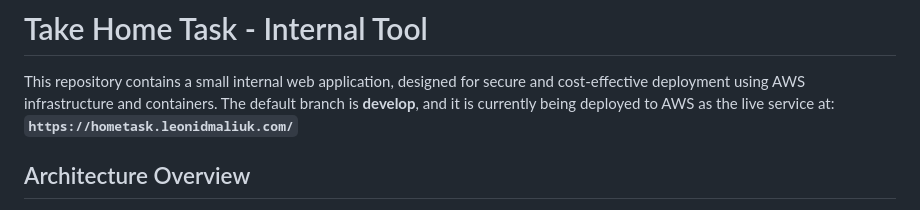
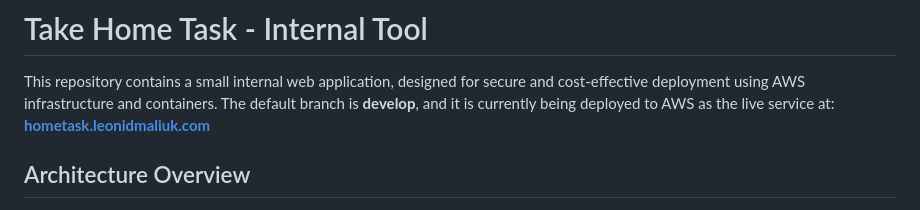
Before and after one commit to leonidmal8/take-home-task, a Markdown page: Readme.md, the part around the change. Drawn GitHub-style.

Commit message:
Last hotfix

```diff
--- a/Readme.md
+++ b/Readme.md
@@ -1,7 +1,7 @@
 # Take Home Task - Internal Tool
 
 This repository contains a small internal web application, designed for secure and cost-effective deployment using AWS infrastructure and containers.
-The default branch is **develop**, and it is currently being deployed to AWS as the live service at: **`https://hometask.leonidmaliuk.com/`**
+The default branch is **develop**, and it is currently being deployed to AWS as the live service at:  **[hometask.leonidmaliuk.com](https://hometask.leonidmaliuk.com/)**
 
 ## Architecture Overview
 
```
